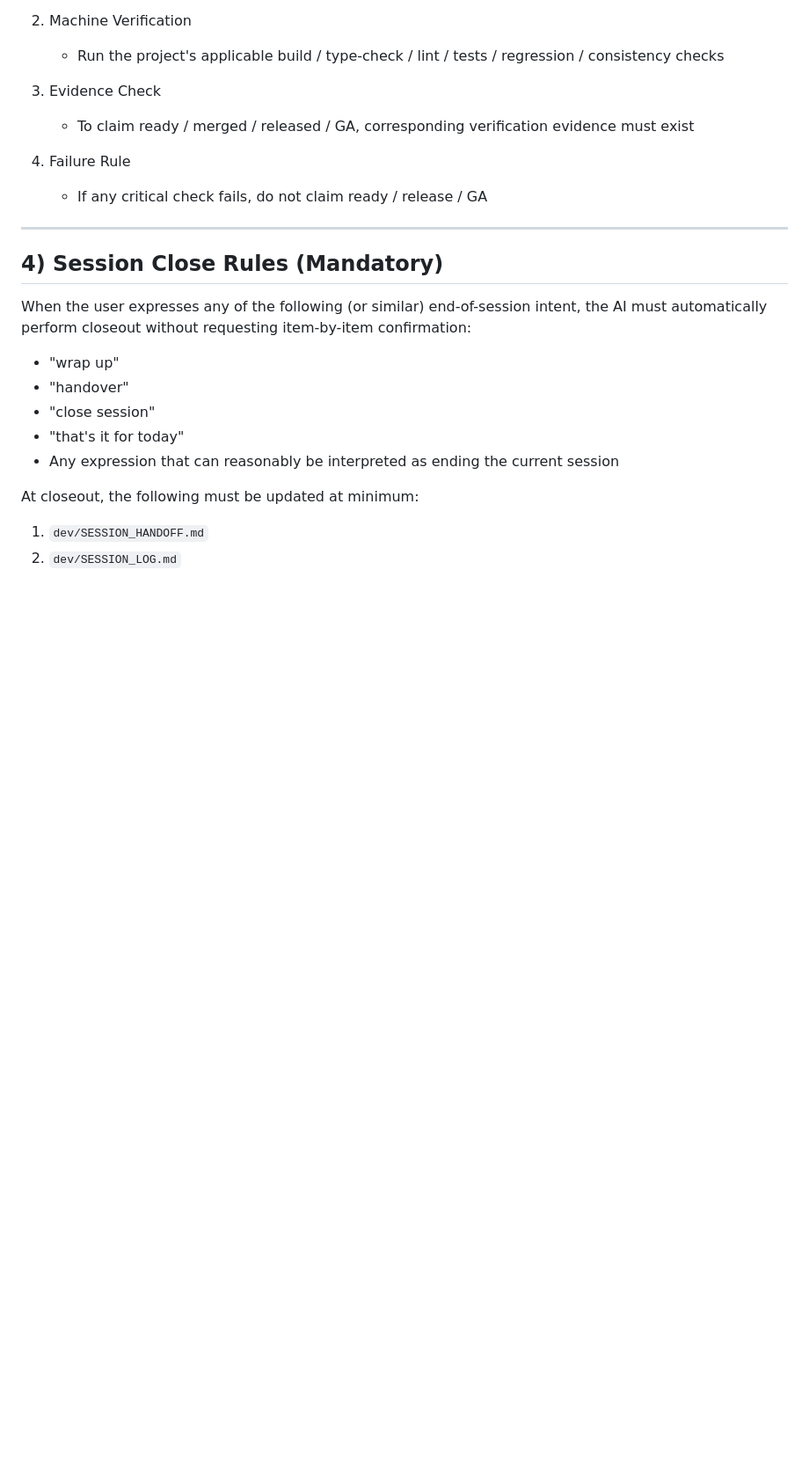
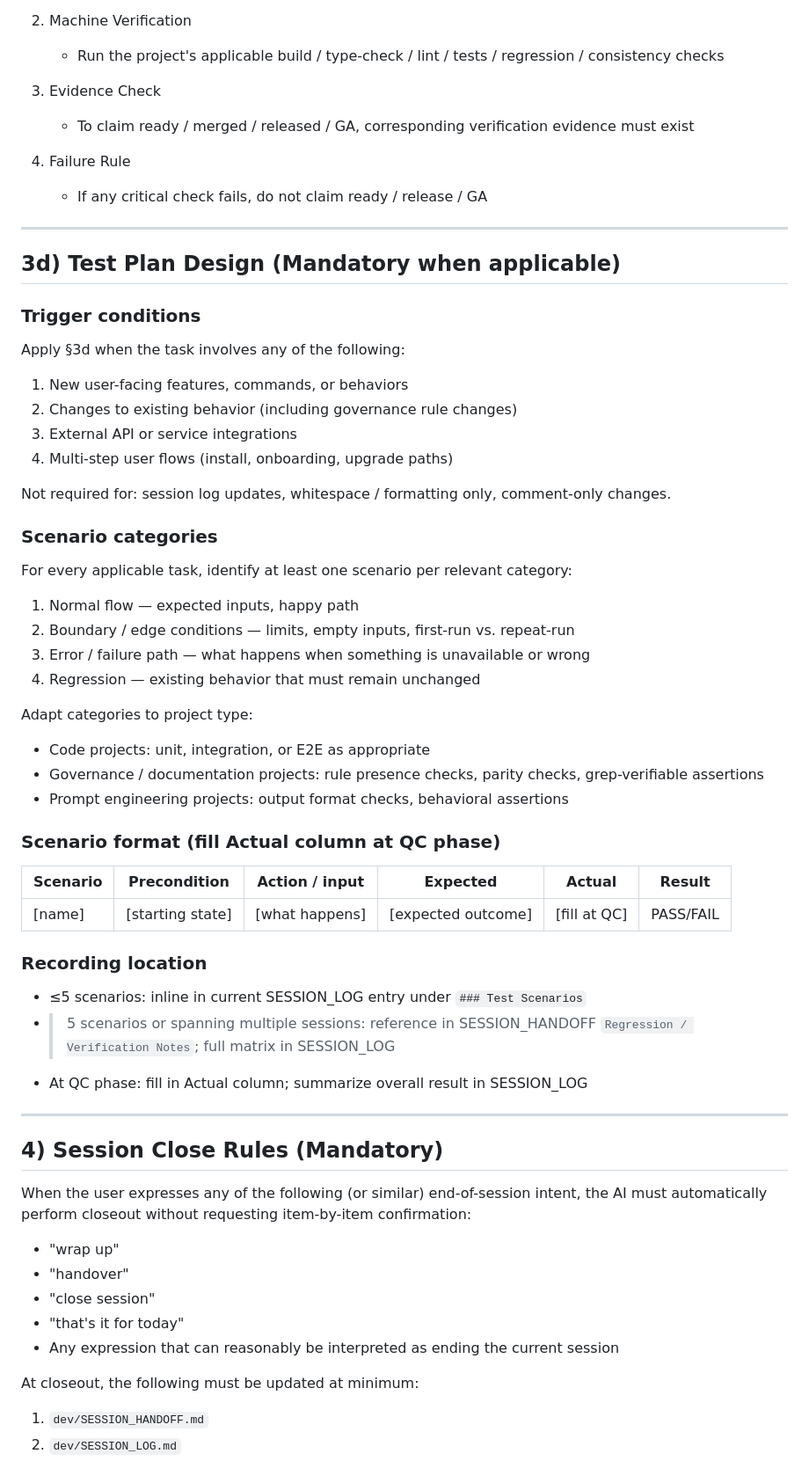
Before and after one commit to prompt-templates/ai-session-governance, a Markdown page: AGENTS.md, the part around one of its changes. Shown at 88% size. Rendered like a GitHub page; blank space fills up the shorter version.

```diff
--- a/AGENTS.md
+++ b/AGENTS.md
@@ -272,6 +274,42 @@ Whenever a task involves a merge, release, deploy, publish, GA, or hotfix comple
 
 4. Failure Rule
    - If any critical check fails, do not claim ready / release / GA
+
+---
+
+## 3d) Test Plan Design (Mandatory when applicable)
+
+### Trigger conditions
+Apply §3d when the task involves any of the following:
+1. New user-facing features, commands, or behaviors
+2. Changes to existing behavior (including governance rule changes)
+3. External API or service integrations
+4. Multi-step user flows (install, onboarding, upgrade paths)
+
+Not required for: session log updates, whitespace / formatting only, comment-only changes.
+
+### Scenario categories
+For every applicable task, identify at least one scenario per relevant category:
+1. Normal flow — expected inputs, happy path
+2. Boundary / edge conditions — limits, empty inputs, first-run vs. repeat-run
+3. Error / failure path — what happens when something is unavailable or wrong
+4. Regression — existing behavior that must remain unchanged
+
+Adapt categories to project type:
+- Code projects: unit, integration, or E2E as appropriate
+- Governance / documentation projects: rule presence checks, parity checks, grep-verifiable assertions
+- Prompt engineering projects: output format checks, behavioral assertions
+
+### Scenario format (fill Actual column at QC phase)
+
+| Scenario | Precondition | Action / input | Expected | Actual | Result |
+|---|---|---|---|---|---|
+| [name] | [starting state] | [what happens] | [expected outcome] | [fill at QC] | PASS/FAIL |
+
+### Recording location
+- ≤5 scenarios: inline in current SESSION_LOG entry under `### Test Scenarios`
+- >5 scenarios or spanning multiple sessions: reference in SESSION_HANDOFF `Regression / Verification Notes`; full matrix in SESSION_LOG
+- At QC phase: fill in Actual column; summarize overall result in SESSION_LOG
 
 ---
 
```
Also changed, not shown: other parts of AGENTS.md (+2 -0 lines), INIT.md (+38 -0 lines), docs/plans/2026-03-16-test-plan-governance-impl.md (added, +323 -0 lines).
